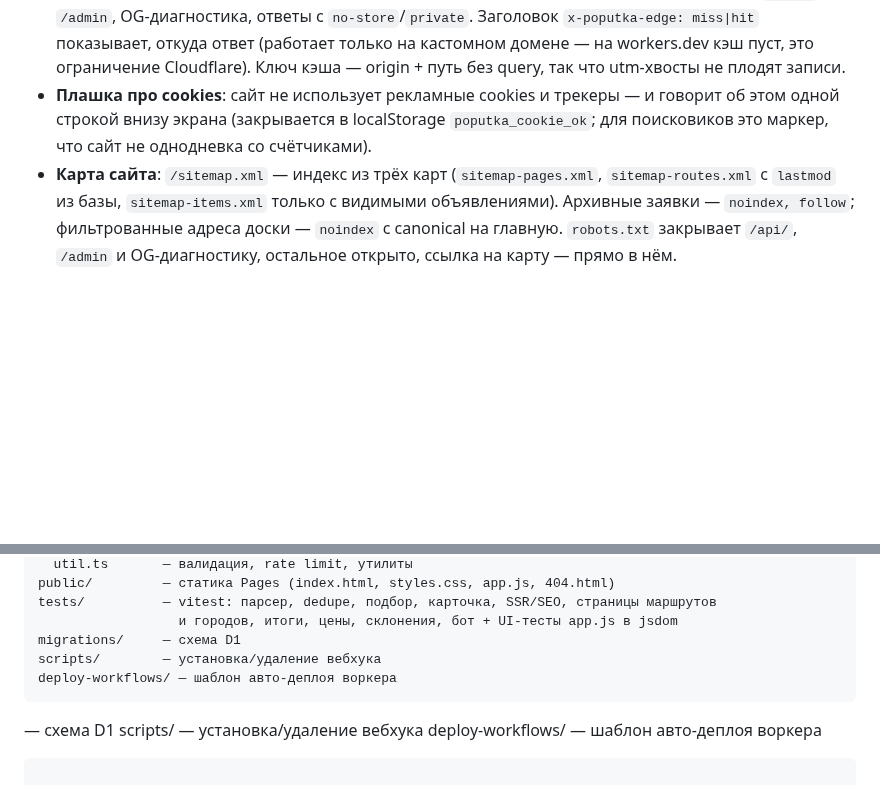
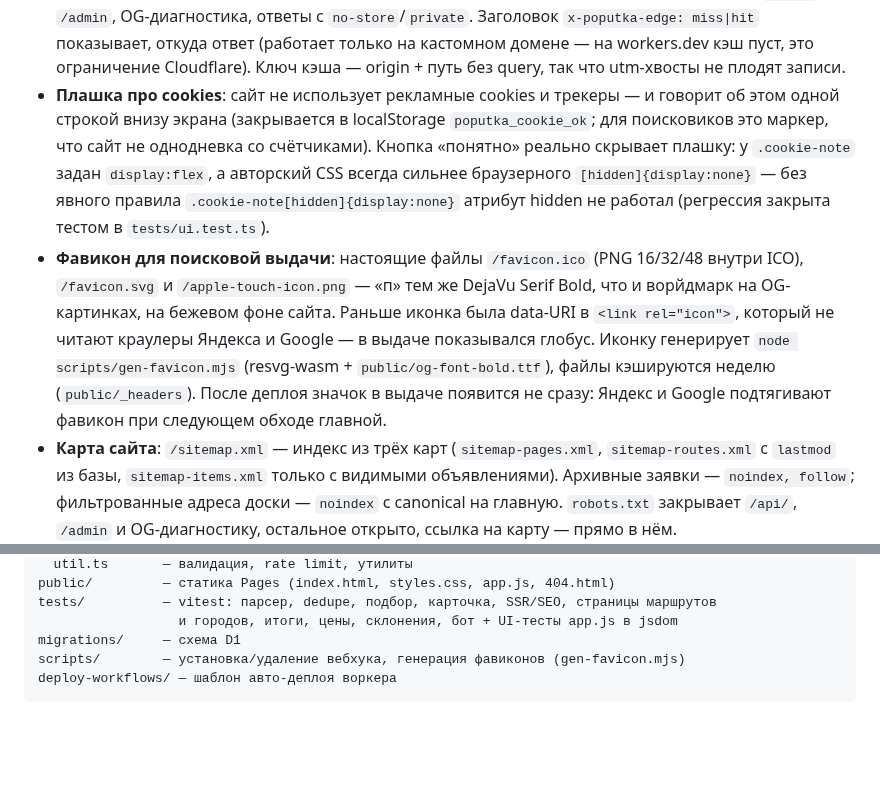
Before and after one commit to Bergaff/parcel, a Markdown page: README.md, 2 parts joined by grey strips. Rendered like a GitHub page; blank space fills up the shorter version.

````diff
--- a/README.md
+++ b/README.md
@@ -42,7 +42,8 @@
 - **Страницы городов** `/gorod/варшава`: куда едут из города, откуда везут сюда, живые заявки в обе стороны и ссылки на соседние города; каталоги `/routes` и `/gorod`. Названия склоняются по-русски (`src/ru.ts`): «попутки Варшава: передать посылку из Варшавы и в Варшаву», «Варшава в Польше».
 - **Тексты и заголовки под поисковые запросы**: главная отвечает на «попутки и попутчики: передать посылку с попутчиком» (title, h1 и description согласованы), страницы городов начинаются с «Попутки <город>» — как их ищут («попутка гродно», «попутки гродно»), маршруты — «Передать посылку … с попуткой». На главной, у бота, в форме и в «как это работает» — FAQ-блоки из реальных вопросов поиска («как отправить посылку в другой город с попуткой», «почему объявление висит на модерации», «в каких чатах бот ищет объявления», «как написать объявление»); из них воркер строит FAQPage JSON-LD — раскрывающиеся вопросы в выдаче заметно поднимают кликабельность сниппета. Перелинковка: «часто ищут» на главной ведёт на витринные страницы маршрутов (для человека клик фильтрует доску без перезагрузки — `data-from`/`data-to` в `app.js`), а подвал каждой страницы сайта — популярные маршруты и города (`footRoutes`/`FOOT_CITIES`).
 - **Edge-кэш и отрицательное кэширование** (`src/edge-cache.ts`, включается в `src/index.ts`): публичные GET-страницы (главная, каталоги, маршруты, города, карточки, итоги, sitemap, OG-картинки) кладутся в `caches.default` — кэш колокации Cloudflare, поэтому D1 дёргается только при промахе. TTL: главная 60 с, маршруты/города 10 мин, карточки 5 мин, статические разделы и каталоги — час, sitemap 30–60 мин, OG-картинки — сутки. **404 запоминаются тоже** (несуществующие маршруты/города — 15 минут, карточки — 5: заявку может одобрить модератор, и ссылка заработает). Не кэшируется никогда: всё с query-параметрами (фильтры доски), `/api/*`, `/admin`, OG-диагностика, ответы с `no-store`/`private`. Заголовок `x-poputka-edge: miss|hit` показывает, откуда ответ (работает только на кастомном домене — на workers.dev кэш пуст, это ограничение Cloudflare). Ключ кэша — origin + путь без query, так что utm-хвосты не плодят записи.
-- **Плашка про cookies**: сайт не использует рекламные cookies и трекеры — и говорит об этом одной строкой внизу экрана (закрывается в localStorage `poputka_cookie_ok`; для поисковиков это маркер, что сайт не однодневка со счётчиками).
+- **Плашка про cookies**: сайт не использует рекламные cookies и трекеры — и говорит об этом одной строкой внизу экрана (закрывается в localStorage `poputka_cookie_ok`; для поисковиков это маркер, что сайт не однодневка со счётчиками). Кнопка «понятно» реально скрывает плашку: у `.cookie-note` задан `display:flex`, а авторский CSS всегда сильнее браузерного `[hidden]{display:none}` — без явного правила `.cookie-note[hidden]{display:none}` атрибут hidden не работал (регрессия закрыта тестом в `tests/ui.test.ts`).
+- **Фавикон для поисковой выдачи**: настоящие файлы `/favicon.ico` (PNG 16/32/48 внутри ICO), `/favicon.svg` и `/apple-touch-icon.png` — «п» тем же DejaVu Serif Bold, что и ворйдмарк на OG-картинках, на бежевом фоне сайта. Раньше иконка была data-URI в `<link rel="icon">`, который не читают краулеры Яндекса и Google — в выдаче показывался глобус. Иконку генерирует `node scripts/gen-favicon.mjs` (resvg-wasm + `public/og-font-bold.ttf`), файлы кэшируются неделю (`public/_headers`). После деплоя значок в выдаче появится не сразу: Яндекс и Google подтягивают фавикон при следующем обходе главной.
 - **Карта сайта**: `/sitemap.xml` — индекс из трёх карт (`sitemap-pages.xml`, `sitemap-routes.xml` с `lastmod` из базы, `sitemap-items.xml` только с видимыми объявлениями). Архивные заявки — `noindex, follow`; фильтрованные адреса доски — `noindex` с canonical на главную. `robots.txt` закрывает `/api/`, `/admin` и OG-диагностику, остальное открыто, ссылка на карту — прямо в нём.
 - **Итоги месяца** (вместо статей, которые никто не пишет): заявка считается в статистику, а админ раз в месяц копирует готовый текст поста. Считается (`src/stats.ts`): объявления месяца по типам, города, направления и топ-3, откуда пришли (чаты/сайт), и **средняя цена — своя корзина на каждую валюту** (`src/price.ts` разбирает «20-30 евро», «1 000 руб», «50 zł», «60 бел руб», «бесплатно», «договорная»; смешивать евро с рублями в одном среднем нельзя). Объявления удаляются cron'ом через 30 дней после выезда, поэтому итоги сохраняются снимком в `stats_months` (`0006_stats.sql`): текущий месяц пересчитывается ежедневно (cron делает снимок **до** чистки архива), прошлые — только если данных прибавилось. Куда смотреть: публичная страница `/itogi`, вкладка «итоги» в админке (выбор месяца, текст поста, кнопка «пересчитать», **поток заявок** и **самые просматриваемые** — см. ниже), команда бота `/статистика` (алиасы `/итоги`, `/стата`, `/stats`; аргументы «прошлый» и «force») — текст приходит блоком `<pre>`, копируется как есть. В конце поста — ссылка на страницу месяца (`/itogi/…`): опубликованный в канале пост возвращают людей на сайт, Telegram сам делает такой адрес кликабельным.
 - **Страница каждого месяца `/itogi/2026-09`** — по одной на месяц, набирают контент сами: цифры (объявления, города, направления, цены по валютам, топ-направления со ссылками на живые страницы маршрутов) плюс **аналитическая заметка «Как читается этот месяц»** — краткая выжимка и мнение о направлениях и частоте. Заметку пишет DeepSeek (`aiMonthSummary` в `src/ai.ts`, включается тем же `AI_API_KEY`, дневная квота общая), когда месяц закрывается — cron сам подхватывает (не больше трёх за прогон, чтобы после деплоя спокойно догнать накопившиеся). ИИ не задан или не справился — страница показывает уверенный шаблон из цифр (`fallbackSummary`): без текста страница не останется никогда. Переписать заметку можно кнопкой «написать мнение» на вкладке «итоги» (`POST /api/admin/stats/summary`). SEO: свой title/description, canonical, JSON-LD Article, страницы месяцев в `sitemap-pages.xml`, месяцы в таблице `/itogi` — ссылки (таблица рисуется всегда, даже когда месяц пока один, и месяц в шапке страницы — тоже ссылка). Вход с сайта: «Итоги» в шапке и «итоги месяца» в футере на всех страницах. Колонку `summary` в `stats_months` создаёт сам воркер (как 0007 для `*_lc`), миграция не нужна.
@@ -344,10 +345,6 @@ public/         — статика Pages (index.html, styles.css, app.js, 404.ht
 tests/          — vitest: парсер, dedupe, подбор, карточка, SSR/SEO, страницы маршрутов
                   и городов, итоги, цены, склонения, бот + UI-тесты app.js в jsdom
 migrations/     — схема D1
-scripts/        — установка/удаление вебхука
+scripts/        — установка/удаление вебхука, генерация фавиконов (gen-favicon.mjs)
 deploy-workflows/ — шаблон авто-деплоя воркера
 ```
-— схема D1
-scripts/        — установка/удаление вебхука
-deploy-workflows/ — шаблон авто-деплоя воркера
-```
````
Also changed, not shown: public/apple-touch-icon.png (added), 11 other files.
